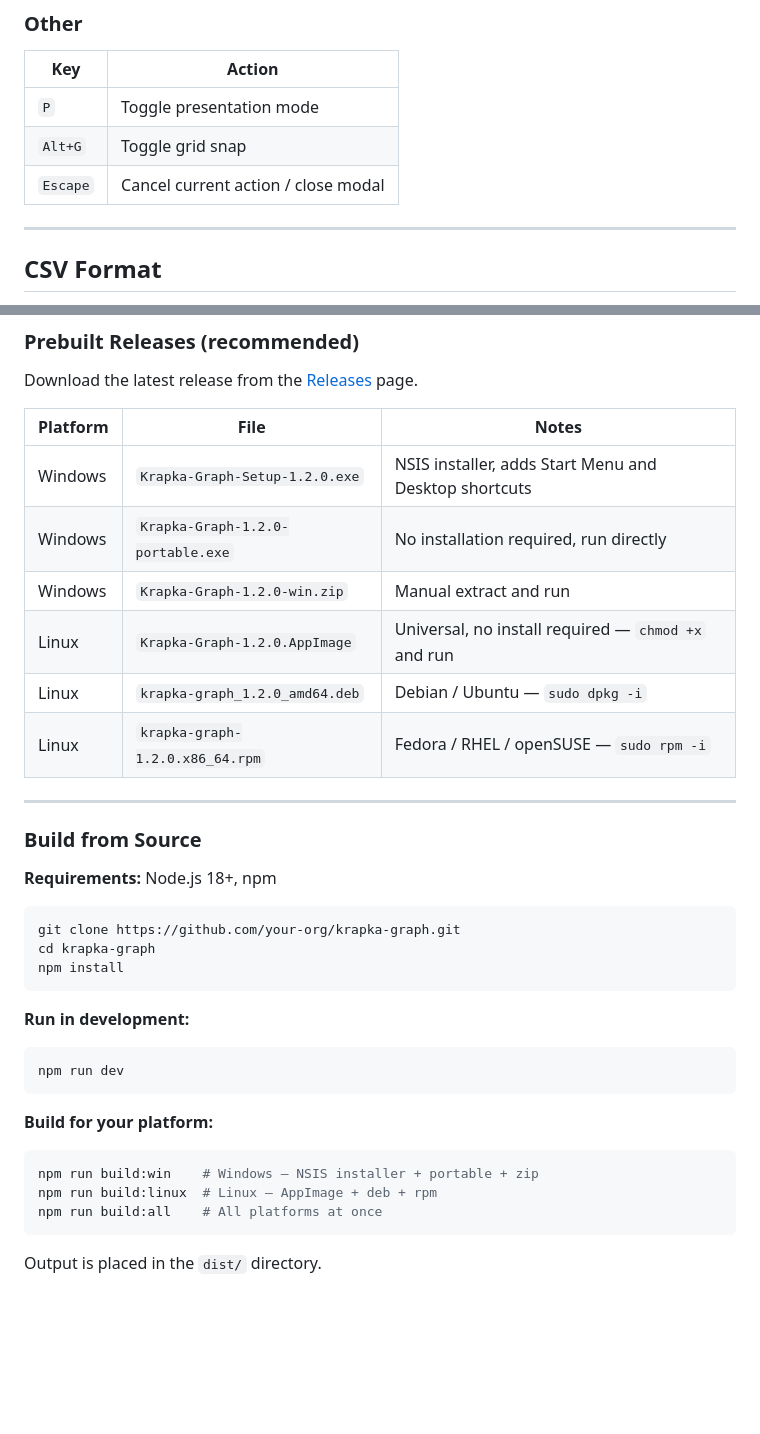
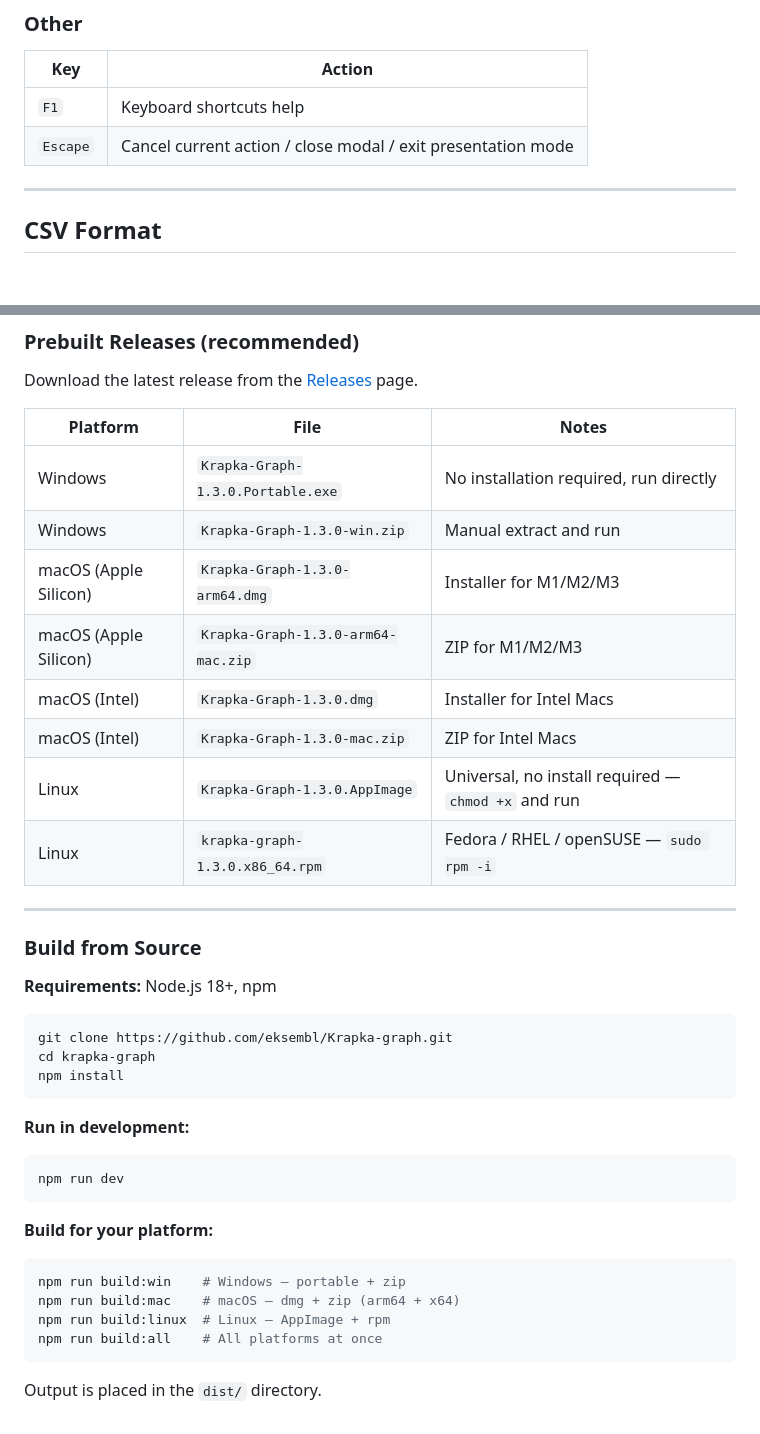
Before and after one commit to eksembl/Krapka-graph, a Markdown page: README.md, 2 parts joined by grey strips. Rendered like a GitHub page; blank space fills up the shorter version.

````diff
--- a/README.md
+++ b/README.md
@@ -110,9 +143,8 @@ A desktop graph editor for link analysis, OSINT, and network visualization. Buil
 ### Other
 | Key | Action |
 |-----|--------|
-| `P` | Toggle presentation mode |
-| `Alt+G` | Toggle grid snap |
-| `Escape` | Cancel current action / close modal |
+| `F1` | Keyboard shortcuts help |
+| `Escape` | Cancel current action / close modal / exit presentation mode |
 
 ---
 
@@ -189,12 +221,14 @@ Download the latest release from the [Releases](../../releases) page.
 
 | Platform | File | Notes |
 |----------|------|-------|
-| Windows | `Krapka-Graph-Setup-1.2.0.exe` | NSIS installer, adds Start Menu and Desktop shortcuts |
-| Windows | `Krapka-Graph-1.2.0-portable.exe` | No installation required, run directly |
-| Windows | `Krapka-Graph-1.2.0-win.zip` | Manual extract and run |
-| Linux | `Krapka-Graph-1.2.0.AppImage` | Universal, no install required — `chmod +x` and run |
-| Linux | `krapka-graph_1.2.0_amd64.deb` | Debian / Ubuntu — `sudo dpkg -i` |
-| Linux | `krapka-graph-1.2.0.x86_64.rpm` | Fedora / RHEL / openSUSE — `sudo rpm -i` |
+| Windows | `Krapka-Graph-1.3.0.Portable.exe` | No installation required, run directly |
+| Windows | `Krapka-Graph-1.3.0-win.zip` | Manual extract and run |
+| macOS (Apple Silicon) | `Krapka-Graph-1.3.0-arm64.dmg` | Installer for M1/M2/M3 |
+| macOS (Apple Silicon) | `Krapka-Graph-1.3.0-arm64-mac.zip` | ZIP for M1/M2/M3 |
+| macOS (Intel) | `Krapka-Graph-1.3.0.dmg` | Installer for Intel Macs |
+| macOS (Intel) | `Krapka-Graph-1.3.0-mac.zip` | ZIP for Intel Macs |
+| Linux | `Krapka-Graph-1.3.0.AppImage` | Universal, no install required — `chmod +x` and run |
+| Linux | `krapka-graph-1.3.0.x86_64.rpm` | Fedora / RHEL / openSUSE — `sudo rpm -i` |
 
 ---
 
@@ -203,7 +237,7 @@ Download the latest release from the [Releases](../../releases) page.
 **Requirements:** Node.js 18+, npm
 
 ```bash
-git clone https://github.com/your-org/krapka-graph.git
+git clone https://github.com/eksembl/Krapka-graph.git
 cd krapka-graph
 npm install
 ```
@@ -215,8 +249,9 @@ npm run dev
 
 **Build for your platform:**
 ```bash
-npm run build:win    # Windows — NSIS installer + portable + zip
-npm run build:linux  # Linux — AppImage + deb + rpm
+npm run build:win    # Windows — portable + zip
+npm run build:mac    # macOS — dmg + zip (arm64 + x64)
+npm run build:linux  # Linux — AppImage + rpm
 npm run build:all    # All platforms at once
 ```
 
````
Also changed, not shown: other parts of README.md (+51 -18 lines).
